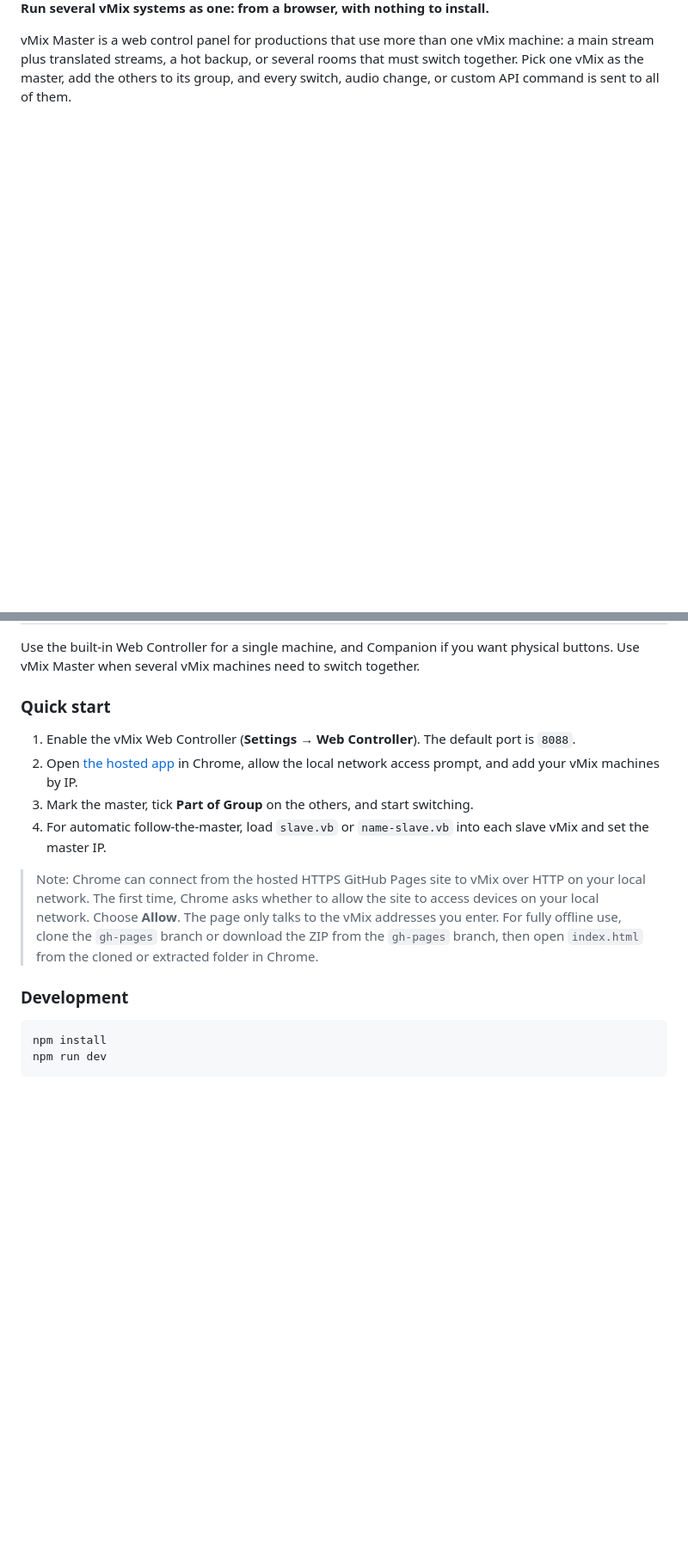
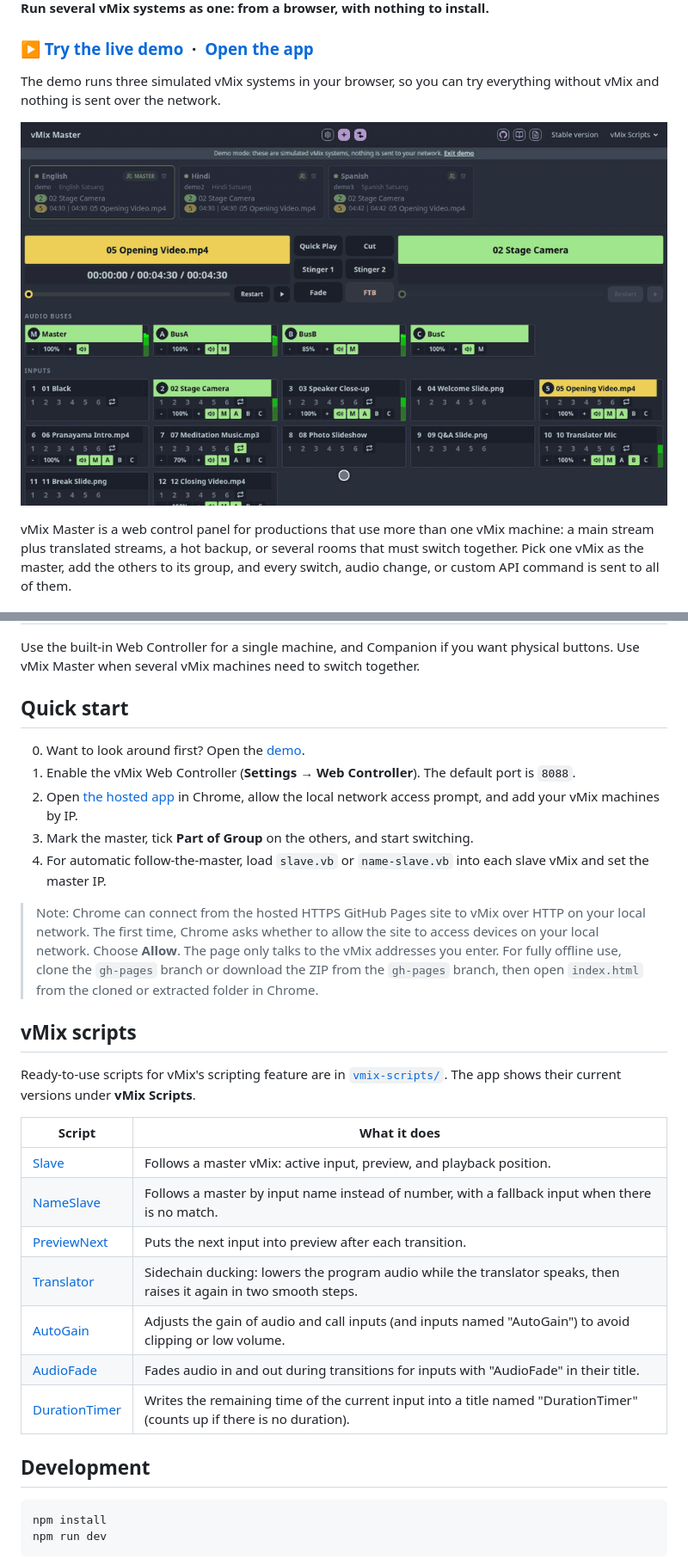
Before and after one commit to live-miracles/vmix-master, a Markdown page: README.md, 2 parts joined by grey strips. Shown at 86% size. GitHub-like rendering; pictures changed too: docs/demo.gif (added); blank space fills up the shorter version.

````diff
--- a/README.md
+++ b/README.md
@@ -4,5 +4,13 @@
 
 **Run several vMix systems as one: from a browser, with nothing to install.**
 
+### [▶ Try the live demo](https://live-miracles.github.io/vmix-master/?demo) &nbsp;·&nbsp; [Open the app](https://live-miracles.github.io/vmix-master/)
+
+The demo runs three simulated vMix systems in your browser, so you can try everything without vMix and nothing is sent over the network.
+
+<p align="center">
+  <img src="docs/demo.gif" alt="Quick Play on the master starts the video on all three grouped vMix systems" width="860">
+</p>
+
 vMix Master is a web control panel for productions that use more than one vMix machine: a main stream plus translated streams, a hot backup, or several rooms that must switch together. Pick one vMix as the master, add the others to its group, and every switch, audio change, or custom API command is sent to all of them.
 
@@ -33,8 +49,9 @@ vMix Master doesn't replace the tools below. It covers the multi-instance case t
 
 Use the built-in Web Controller for a single machine, and Companion if you want physical buttons. Use vMix Master when several vMix machines need to switch together.
 
-### Quick start
+## Quick start
 
+0. Want to look around first? Open the [demo](https://live-miracles.github.io/vmix-master/?demo).
 1. Enable the vMix Web Controller (**Settings → Web Controller**). The default port is `8088`.
 2. Open [the hosted app](https://live-miracles.github.io/vmix-master/) in Chrome, allow the local network access prompt, and add your vMix machines by IP.
 3. Mark the master, tick **Part of Group** on the others, and start switching.
@@ -42,7 +59,21 @@ Use the built-in Web Controller for a single machine, and Companion if you want
 
 > Note: Chrome can connect from the hosted HTTPS GitHub Pages site to vMix over HTTP on your local network. The first time, Chrome asks whether to allow the site to access devices on your local network. Choose **Allow**. The page only talks to the vMix addresses you enter. For fully offline use, clone the `gh-pages` branch or download the ZIP from the `gh-pages` branch, then open `index.html` from the cloned or extracted folder in Chrome.
 
-### Development
+## vMix scripts
+
+Ready-to-use scripts for vMix's scripting feature are in [`vmix-scripts/`](vmix-scripts/). The app shows their current versions under **vMix Scripts**.
+
+| Script                                          | What it does                                                                                                           |
+| ----------------------------------------------- | ---------------------------------------------------------------------------------------------------------------------- |
+| [Slave](vmix-scripts/slave.vb)                  | Follows a master vMix: active input, preview, and playback position.                                                   |
+| [NameSlave](vmix-scripts/name-slave.vb)         | Follows a master by input name instead of number, with a fallback input when there is no match.                        |
+| [PreviewNext](vmix-scripts/preview-next.vb)     | Puts the next input into preview after each transition.                                                                |
+| [Translator](vmix-scripts/translator.vb)        | Sidechain ducking: lowers the program audio while the translator speaks, then raises it again in two smooth steps.     |
+| [AutoGain](vmix-scripts/auto-gain.vb)           | Adjusts the gain of audio and call inputs (and inputs named "AutoGain") to avoid clipping or low volume.               |
+| [AudioFade](vmix-scripts/audio-fade.vb)         | Fades audio in and out during transitions for inputs with "AudioFade" in their title.                                  |
+| [DurationTimer](vmix-scripts/duration-timer.vb) | Writes the remaining time of the current input into a title named "DurationTimer" (counts up if there is no duration). |
+
+## Development
 
 ```sh
 npm install
````
Also changed, not shown: other parts of README.md (+25 -11 lines), docs/mobile.png (added), docs/screenshot.png (added).
